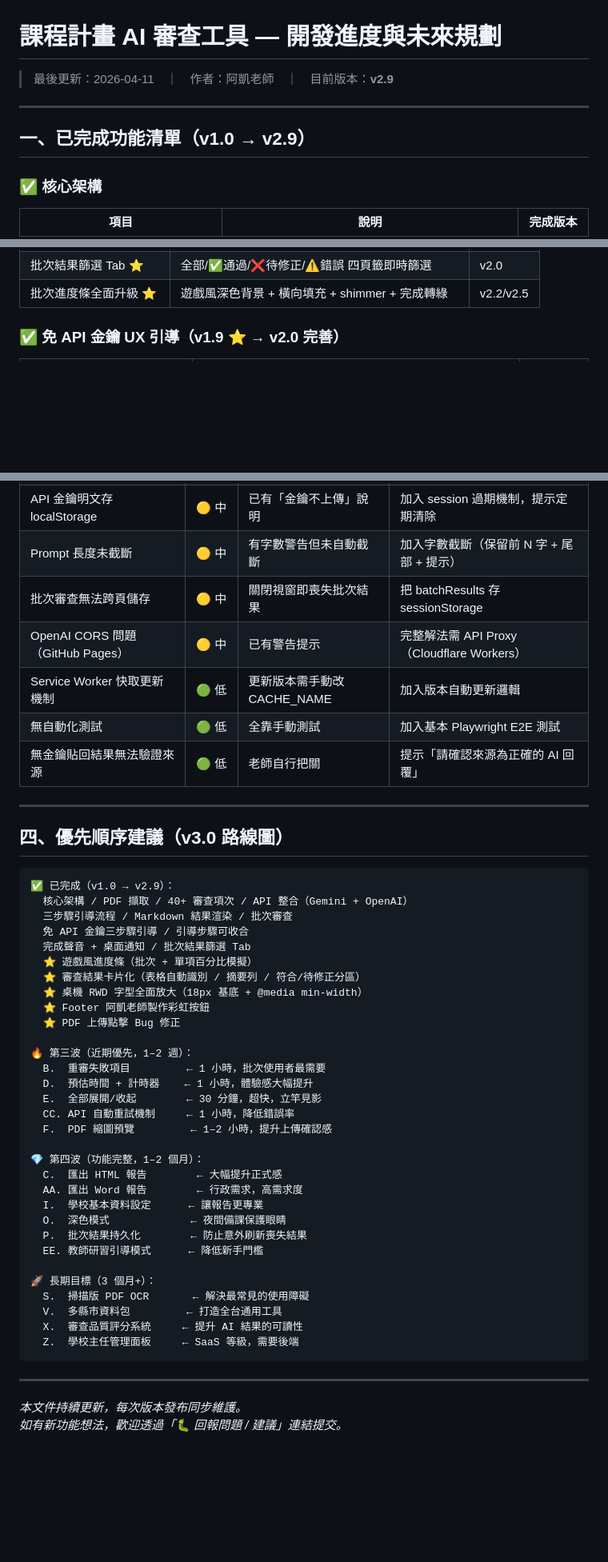
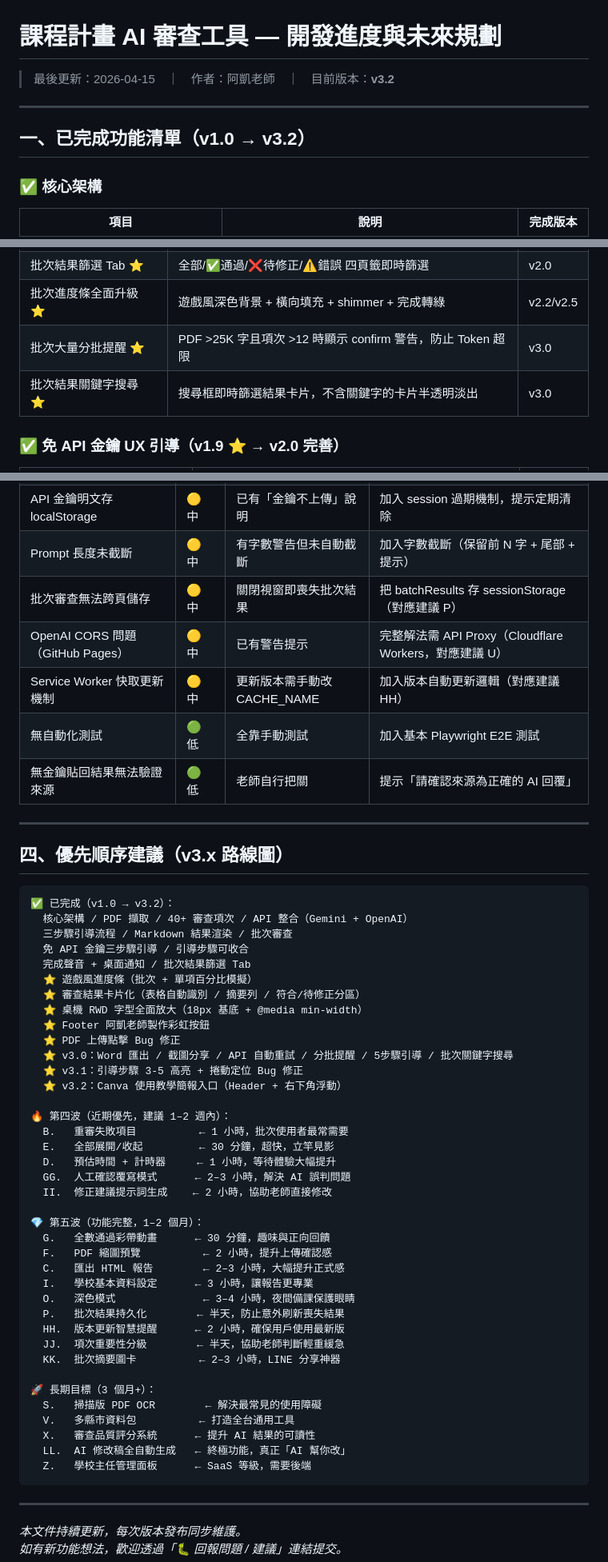
Before and after one commit to cagoooo/curriculum, a Markdown page: ROADMAP.md, 3 parts joined by grey strips. Shown at 80% size. Rendered like a GitHub page; blank space fills up the shorter version.

````diff
--- a/ROADMAP.md
+++ b/ROADMAP.md
@@ -1,10 +1,10 @@
 # 課程計畫 AI 審查工具 — 開發進度與未來規劃
 
-> 最後更新：2026-04-11　｜　作者：阿凱老師　｜　目前版本：**v2.9**
+> 最後更新：2026-04-15　｜　作者：阿凱老師　｜　目前版本：**v3.2**
 
 ---
 
-## 一、已完成功能清單（v1.0 → v2.9）
+## 一、已完成功能清單（v1.0 → v3.2）
 
 ### ✅ 核心架構
 | 項目 | 說明 | 完成版本 |
@@ -98,6 +101,8 @@
 | 完成聲音 + 桌面通知 ⭐ | Web Audio API 產生音效 + Notification API 桌面通知 | v2.0 |
 | 批次結果篩選 Tab ⭐ | 全部/✅通過/❌待修正/⚠️錯誤 四頁籤即時篩選 | v2.0 |
 | 批次進度條全面升級 ⭐ | 遊戲風深色背景 + 橫向填充 + shimmer + 完成轉綠 | v2.2/v2.5 |
+| 批次大量分批提醒 ⭐ | PDF >25K 字且項次 >12 時顯示 confirm 警告，防止 Token 超限 | v3.0 |
+| 批次結果關鍵字搜尋 ⭐ | 搜尋框即時篩選結果卡片，不含關鍵字的卡片半透明淡出 | v3.0 |
 
 ### ✅ 免 API 金鑰 UX 引導（v1.9 ⭐ → v2.0 完善）
 | 項目 | 說明 | 完成版本 |
@@ -391,18 +406,18 @@
 | renderMarkdown 對複雜格式可能失準 | 🟡 中 | 已大幅改善但仍自製 | 考慮引入 marked.js（20KB，輕量）完全替換 |
 | API 金鑰明文存 localStorage | 🟡 中 | 已有「金鑰不上傳」說明 | 加入 session 過期機制，提示定期清除 |
 | Prompt 長度未截斷 | 🟡 中 | 有字數警告但未自動截斷 | 加入字數截斷（保留前 N 字 + 尾部 + 提示） |
-| 批次審查無法跨頁儲存 | 🟡 中 | 關閉視窗即喪失批次結果 | 把 batchResults 存 sessionStorage |
-| OpenAI CORS 問題（GitHub Pages） | 🟡 中 | 已有警告提示 | 完整解法需 API Proxy（Cloudflare Workers） |
-| Service Worker 快取更新機制 | 🟢 低 | 更新版本需手動改 CACHE_NAME | 加入版本自動更新邏輯 |
+| 批次審查無法跨頁儲存 | 🟡 中 | 關閉視窗即喪失批次結果 | 把 batchResults 存 sessionStorage（對應建議 P） |
+| OpenAI CORS 問題（GitHub Pages） | 🟡 中 | 已有警告提示 | 完整解法需 API Proxy（Cloudflare Workers，對應建議 U） |
+| Service Worker 快取更新機制 | 🟡 中 | 更新版本需手動改 CACHE_NAME | 加入版本自動更新邏輯（對應建議 HH） |
 | 無自動化測試 | 🟢 低 | 全靠手動測試 | 加入基本 Playwright E2E 測試 |
 | 無金鑰貼回結果無法驗證來源 | 🟢 低 | 老師自行把關 | 提示「請確認來源為正確的 AI 回覆」 |
 
 ---
 
-## 四、優先順序建議（v3.0 路線圖）
+## 四、優先順序建議（v3.x 路線圖）
 
 ```
-✅ 已完成（v1.0 → v2.9）：
+✅ 已完成（v1.0 → v3.2）：
   核心架構 / PDF 擷取 / 40+ 審查項次 / API 整合（Gemini + OpenAI）
   三步驟引導流程 / Markdown 結果渲染 / 批次審查
   免 API 金鑰三步驟引導 / 引導步驟可收合
@@ -412,27 +427,34 @@
   ⭐ 桌機 RWD 字型全面放大（18px 基底 + @media min-width）
   ⭐ Footer 阿凱老師製作彩虹按鈕
   ⭐ PDF 上傳點擊 Bug 修正
+  ⭐ v3.0：Word 匯出 / 截圖分享 / API 自動重試 / 分批提醒 / 5步驟引導 / 批次關鍵字搜尋
+  ⭐ v3.1：引導步驟 3-5 高亮 + 捲動定位 Bug 修正
+  ⭐ v3.2：Canva 使用教學簡報入口（Header + 右下角浮動）
 
-🔥 第三波（近期優先，1–2 週）：
-  B.  重審失敗項目         ← 1 小時，批次使用者最需要
-  D.  預估時間 + 計時器    ← 1 小時，體驗感大幅提升
-  E.  全部展開/收起        ← 30 分鐘，超快，立竿見影
-  CC. API 自動重試機制     ← 1 小時，降低錯誤率
-  F.  PDF 縮圖預覽         ← 1–2 小時，提升上傳確認感
+🔥 第四波（近期優先，建議 1–2 週內）：
+  B.   重審失敗項目          ← 1 小時，批次使用者最常需要
+  E.   全部展開/收起         ← 30 分鐘，超快，立竿見影
+  D.   預估時間 + 計時器     ← 1 小時，等待體驗大幅提升
+  GG.  人工確認覆寫模式      ← 2–3 小時，解決 AI 誤判問題
+  II.  修正建議提示詞生成    ← 2 小時，協助老師直接修改
 
-💎 第四波（功能完整，1–2 個月）：
-  C.  匯出 HTML 報告        ← 大幅提升正式感
-  AA. 匯出 Word 報告        ← 行政需求，高需求度
-  I.  學校基本資料設定      ← 讓報告更專業
-  O.  深色模式             ← 夜間備課保護眼睛
-  P.  批次結果持久化        ← 防止意外刷新喪失結果
-  EE. 教師研習引導模式      ← 降低新手門檻
+💎 第五波（功能完整，1–2 個月）：
+  G.   全數通過彩帶動畫      ← 30 分鐘，趣味與正向回饋
+  F.   PDF 縮圖預覽          ← 2 小時，提升上傳確認感
+  C.   匯出 HTML 報告        ← 2–3 小時，大幅提升正式感
+  I.   學校基本資料設定      ← 3 小時，讓報告更專業
+  O.   深色模式              ← 3–4 小時，夜間備課保護眼睛
+  P.   批次結果持久化        ← 半天，防止意外刷新喪失結果
+  HH.  版本更新智慧提醒      ← 2 小時，確保用戶使用最新版
+  JJ.  項次重要性分級        ← 半天，協助老師判斷輕重緩急
+  KK.  批次摘要圖卡          ← 2–3 小時，LINE 分享神器
 
 🚀 長期目標（3 個月+）：
-  S.  掃描版 PDF OCR       ← 解決最常見的使用障礙
-  V.  多縣市資料包         ← 打造全台通用工具
-  X.  審查品質評分系統     ← 提升 AI 結果的可讀性
-  Z.  學校主任管理面板     ← SaaS 等級，需要後端
+  S.   掃描版 PDF OCR        ← 解決最常見的使用障礙
+  V.   多縣市資料包          ← 打造全台通用工具
+  X.   審查品質評分系統      ← 提升 AI 結果的可讀性
+  LL.  AI 修改稿全自動生成   ← 終極功能，真正「AI 幫你改」
+  Z.   學校主任管理面板      ← SaaS 等級，需要後端
 ```
 
 ---
````
Also changed, not shown: other parts of ROADMAP.md (+75 -62 lines).
